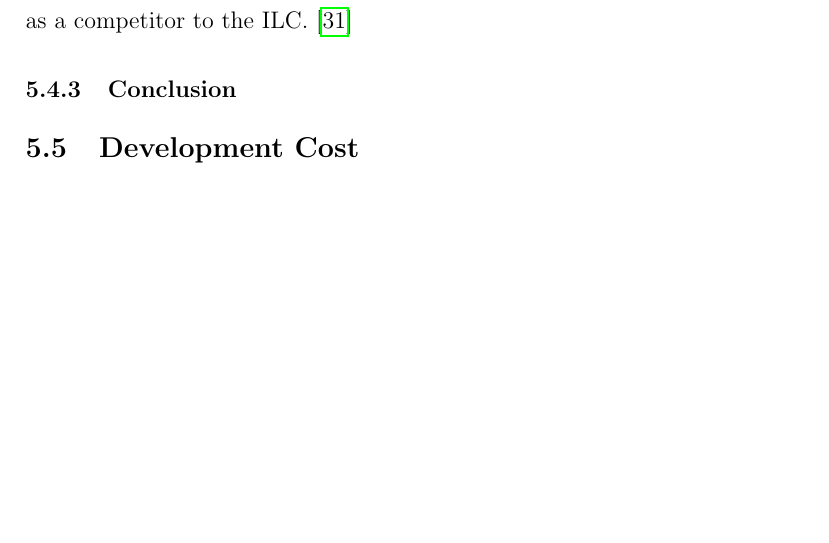
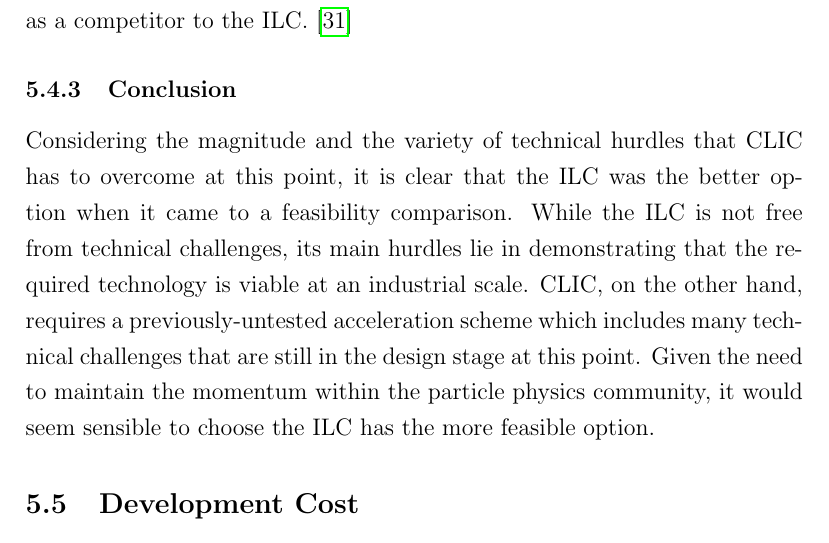
Before and after one commit to avsmithy/particle-accelerators, a LaTeX document (Report.tex, which reads sections/CompareFeasibility.tex): part of page 86 of 121, cut so that both start at the same text, the shorter picture padded with empty space. Compiled offline with pdfLaTeX.

Commit message:
Compare Feasibility Conclusion

```diff
--- a/sections/CompareFeasibility.tex
+++ b/sections/CompareFeasibility.tex
@@ -240,4 +240,10 @@ As outlined in the above sections, the CLIC project is still facing some critica
 Currently, it is safe to estimate that the CLIC project is still in its project preparation phase, and a robust proposal would not only require the completion of the ongoing feasibility tests, but also a consideration of factors such as project cost and power consumption. Hence, more optimisation tests have to be carried out before a mature and realistic proposal can be put forward as a competitor to the ILC. \cite{CLIC:Concept}
 
 \subsubsection{Conclusion}
-% todo Conclusion
+Considering the magnitude and the variety of technical hurdles that CLIC has to overcome at this
+point, it is clear that the ILC was the better option when it came to a feasibility comparison. While
+the ILC is not free from technical challenges, its main hurdles lie in demonstrating that the required
+technology is viable at an industrial scale. CLIC, on the other hand, requires a previously-untested
+acceleration scheme which includes many technical challenges that are still in the design stage at
+this point. Given the need to maintain the momentum within the particle physics community, it
+would seem sensible to choose the ILC has the more feasible option.
```
